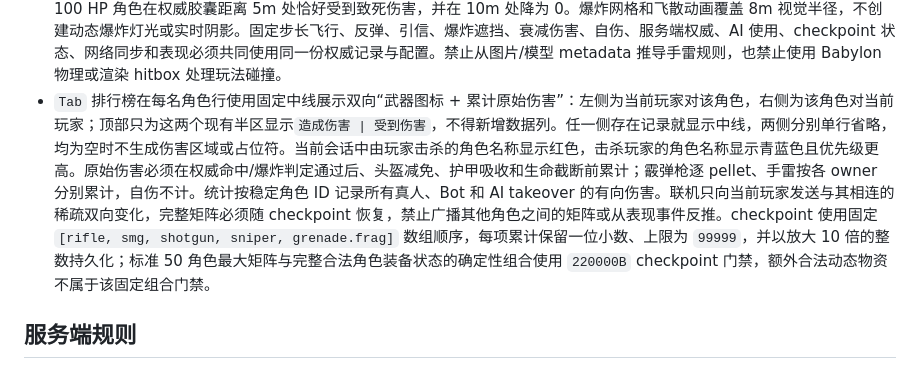
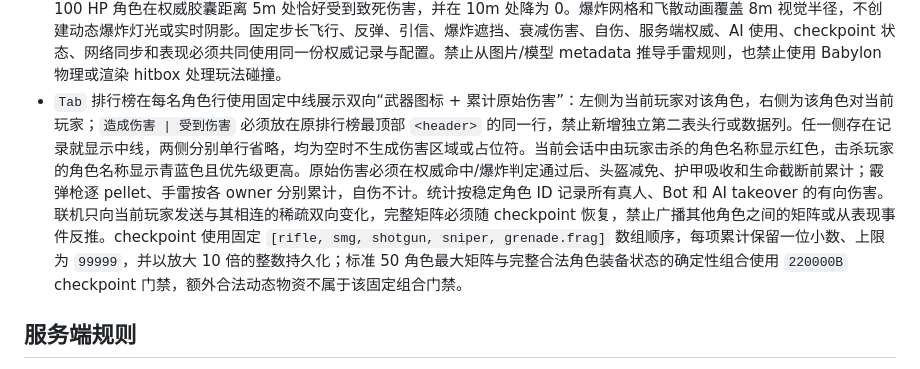
Before and after one commit to chenxuan520/last-line, a Markdown page: AGENTS.md, the part around the change. GitHub-like rendering.

```diff
--- a/AGENTS.md
+++ b/AGENTS.md
@@ -65,7 +65,7 @@ npm run preview
 - 联机模式只能预测可撤销的本地开火表现。命中、弹药、伤害和死亡必须由服务端权威处理；人类 hitscan 回溯必须使用服务端发出的单调递增 render tick，最多保留文档规定的 200ms 角色胶囊窗口，并使用当前权威地图遮挡。单机和 Bot 射击继续查询当前状态。
 - 联机空中表现必须使用感知部署阶段的修正预算，并在快照之间插值外部飞机；禁止把落地后的 6m 瞬移阈值应用到合法的飞机/降落伞移动。空中地面物资同步使用水平 400m 范围，落地后使用 60m 范围，并且只发送状态转换增量；交互距离仍使用权威三维距离。
 - 目前唯一支持的投掷物是破片手雷。每张地图必须在不变的 240 个基础物资点和 10 个额外医疗点之后，追加恰好 10 个手雷点，每点 2 枚。手雷必须作为背包物品并使用 2.5 秒权威引信；3m 内造成 140 点满伤，之后线性衰减，使无头盔/护甲的 100 HP 角色在权威胶囊距离 5m 处恰好受到致死伤害，并在 10m 处降为 0。爆炸网格和飞散动画覆盖 8m 视觉半径，不创建动态爆炸灯光或实时阴影。固定步长飞行、反弹、引信、爆炸遮挡、衰减伤害、自伤、服务端权威、AI 使用、checkpoint 状态、网络同步和表现必须共同使用同一份权威记录与配置。禁止从图片/模型 metadata 推导手雷规则，也禁止使用 Babylon 物理或渲染 hitbox 处理玩法碰撞。
-- `Tab` 排行榜在每名角色行使用固定中线展示双向“武器图标 + 累计原始伤害”：左侧为当前玩家对该角色，右侧为该角色对当前玩家；顶部只为这两个现有半区显示`造成伤害 | 受到伤害`，不得新增数据列。任一侧存在记录就显示中线，两侧分别单行省略，均为空时不生成伤害区域或占位符。当前会话中由玩家击杀的角色名称显示红色，击杀玩家的角色名称显示青蓝色且优先级更高。原始伤害必须在权威命中/爆炸判定通过后、头盔减免、护甲吸收和生命截断前累计；霰弹枪逐 pellet、手雷按各 owner 分别累计，自伤不计。统计按稳定角色 ID 记录所有真人、Bot 和 AI takeover 的有向伤害。联机只向当前玩家发送与其相连的稀疏双向变化，完整矩阵必须随 checkpoint 恢复，禁止广播其他角色之间的矩阵或从表现事件反推。checkpoint 使用固定 `[rifle, smg, shotgun, sniper, grenade.frag]` 数组顺序，每项累计保留一位小数、上限为 `99999`，并以放大 10 倍的整数持久化；标准 50 角色最大矩阵与完整合法角色装备状态的确定性组合使用 `220000B` checkpoint 门禁，额外合法动态物资不属于该固定组合门禁。
+- `Tab` 排行榜在每名角色行使用固定中线展示双向“武器图标 + 累计原始伤害”：左侧为当前玩家对该角色，右侧为该角色对当前玩家；`造成伤害 | 受到伤害` 必须放在原排行榜最顶部 `<header>` 的同一行，禁止新增独立第二表头行或数据列。任一侧存在记录就显示中线，两侧分别单行省略，均为空时不生成伤害区域或占位符。当前会话中由玩家击杀的角色名称显示红色，击杀玩家的角色名称显示青蓝色且优先级更高。原始伤害必须在权威命中/爆炸判定通过后、头盔减免、护甲吸收和生命截断前累计；霰弹枪逐 pellet、手雷按各 owner 分别累计，自伤不计。统计按稳定角色 ID 记录所有真人、Bot 和 AI takeover 的有向伤害。联机只向当前玩家发送与其相连的稀疏双向变化，完整矩阵必须随 checkpoint 恢复，禁止广播其他角色之间的矩阵或从表现事件反推。checkpoint 使用固定 `[rifle, smg, shotgun, sniper, grenade.frag]` 数组顺序，每项累计保留一位小数、上限为 `99999`，并以放大 10 倍的整数持久化；标准 50 角色最大矩阵与完整合法角色装备状态的确定性组合使用 `220000B` checkpoint 门禁，额外合法动态物资不属于该固定组合门禁。
 
 ## 服务端规则
 
```
Also changed, not shown: .agents/plans/2026-08-24-tab-damage-breakdown.md (+44 -0 lines).
